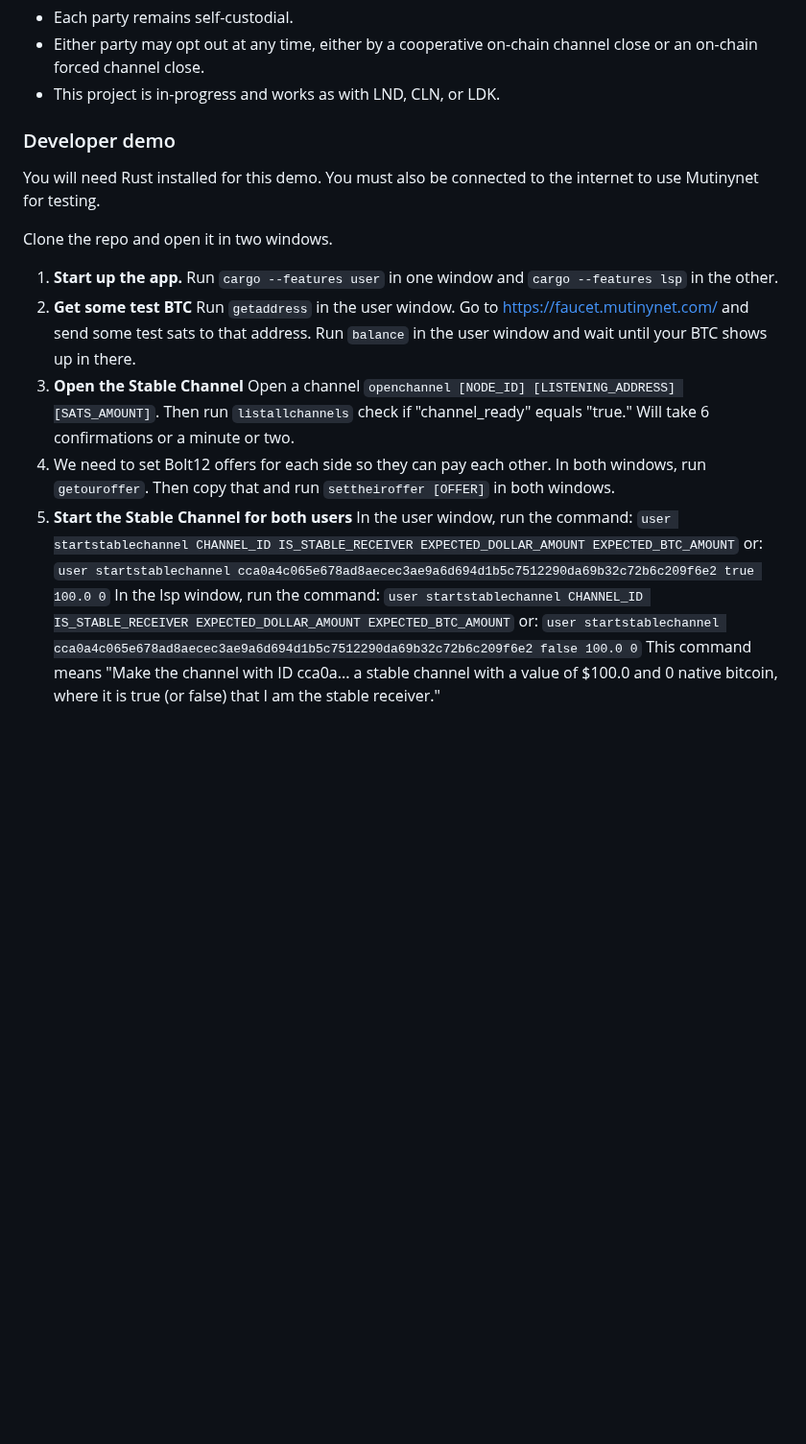
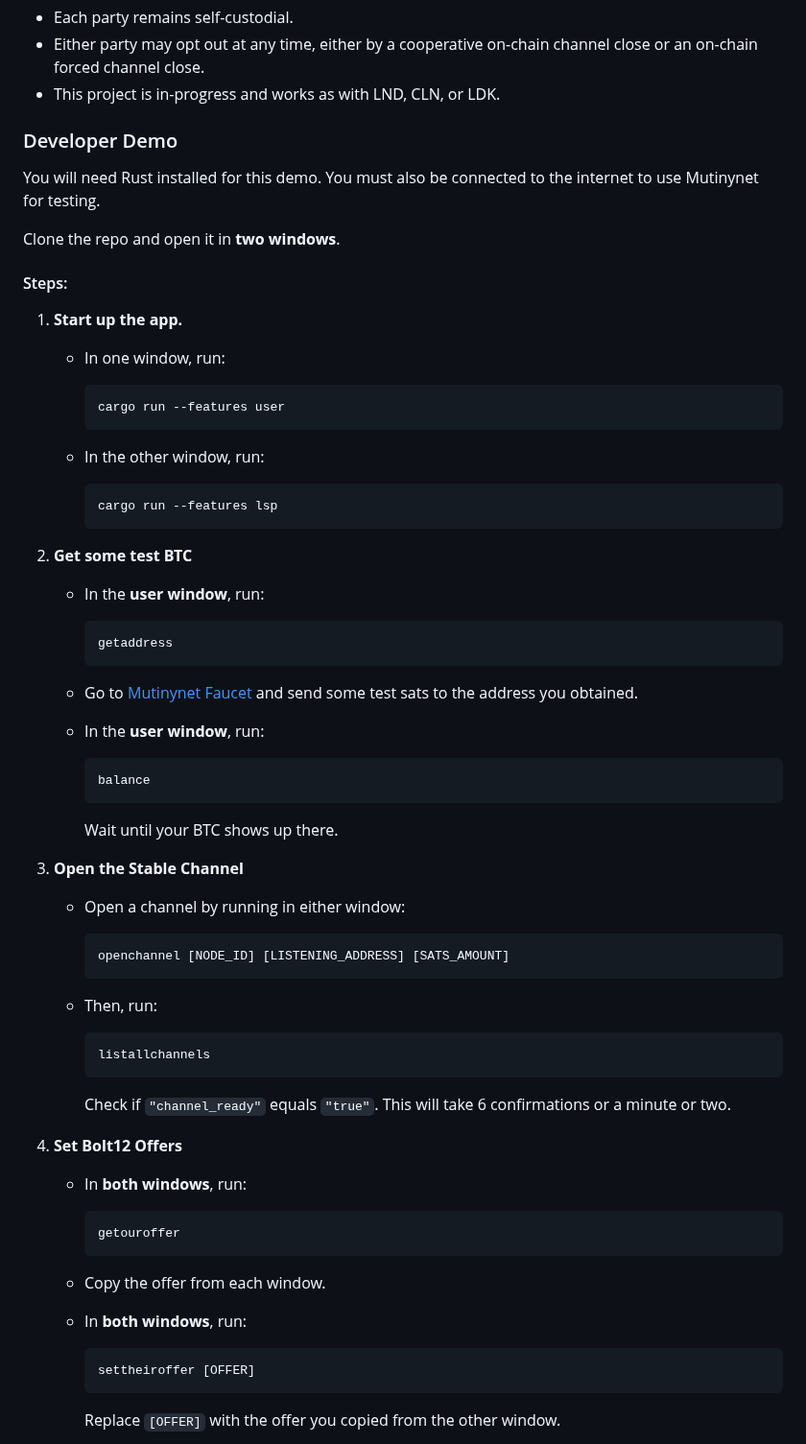
Before and after one commit to toneloc/stable-channels, a Markdown page: README.md, the part around one of its changes. Shown at 96% size. Rendered like a GitHub page; blank space fills up the shorter version.

Commit message:
reformatted demo

````diff
--- a/README.md
+++ b/README.md
@@ -15,15 +15,77 @@ Each of these two nodes query 5 price feeds every minute. Then, based on the new
 - Either party may opt out at any time, either by a cooperative on-chain channel close or an on-chain forced channel close.
 - This project is in-progress and works as with LND, CLN, or LDK.
 
-### Developer demo
+### Developer Demo
 
 You will need Rust installed for this demo. You must also be connected to the internet to use Mutinynet for testing.
 
-Clone the repo and open it in two windows.
+Clone the repo and open it in **two windows**.
 
-1. <b>Start up the app.</b> Run ``cargo --features user`` in one window and ``cargo --features lsp`` in the other.
-2. <b>Get some test BTC</b> Run ``getaddress`` in the user window. Go to https://faucet.mutinynet.com/ and send some test sats to that address. Run ``balance`` in the user window and wait until your BTC shows up in there.
-3. <b>Open the Stable Channel</b> Open a channel ``openchannel [NODE_ID] [LISTENING_ADDRESS] [SATS_AMOUNT]``. Then run ``listallchannels`` check if "channel_ready" equals "true." Will take 6 confirmations or a minute or two.
-4. We need to set Bolt12 offers for each side so they can pay each other. In both windows, run ``getouroffer``. Then copy that and run ``settheiroffer [OFFER]`` in both windows.
-5. <b>Start the Stable Channel for both users</b> In the user window, run the command: ``user startstablechannel CHANNEL_ID IS_STABLE_RECEIVER EXPECTED_DOLLAR_AMOUNT EXPECTED_BTC_AMOUNT`` or: ``user startstablechannel cca0a4c065e678ad8aecec3ae9a6d694d1b5c7512290da69b32c72b6c209f6e2 true 100.0 0`` In the lsp window, run the command: ``user startstablechannel CHANNEL_ID IS_STABLE_RECEIVER EXPECTED_DOLLAR_AMOUNT EXPECTED_BTC_AMOUNT`` or: ``user startstablechannel cca0a4c065e678ad8aecec3ae9a6d694d1b5c7512290da69b32c72b6c209f6e2 false 100.0 0`` This command means "Make the channel with ID cca0a...  a stable channel with a value of $100.0 and 0 native bitcoin, where it is true (or false) that I am the stable receiver."
+#### Steps:
 
+1. **Start up the app.**
+
+   - In one window, run:
+
+     ```bash
+     cargo run --features user
+     ```
+
+   - In the other window, run:
+
+     ```bash
+     cargo run --features lsp
+     ```
+
+2. **Get some test BTC**
+
+   - In the **user window**, run:
+
+     ```bash
+     getaddress
+     ```
+
+   - Go to [Mutinynet Faucet](https://faucet.mutinynet.com/) and send some test sats to the address you obtained.
+
+   - In the **user window**, run:
+
+     ```bash
+     balance
+     ```
+
+     Wait until your BTC shows up there.
+
+3. **Open the Stable Channel**
+
+   - Open a channel by running in either window:
+
+     ```bash
+     openchannel [NODE_ID] [LISTENING_ADDRESS] [SATS_AMOUNT]
+     ```
+
+   - Then, run:
+
+     ```bash
+     listallchannels
+     ```
+
+     Check if `"channel_ready"` equals `"true"`. This will take 6 confirmations or a minute or two.
+
+4. **Set Bolt12 Offers**
+
+   - In **both windows**, run:
+
+     ```bash
+     getouroffer
+     ```
+
+   - Copy the offer from each window.
+
+   - In **both windows**, run:
+
+     ```bash
+     settheiroffer [OFFER]
+     ```
+
+     Replace `[OFFER]` with the offer you copied from the other window.
+
````
Also changed, not shown: other parts of README.md (+10 -0 lines).
